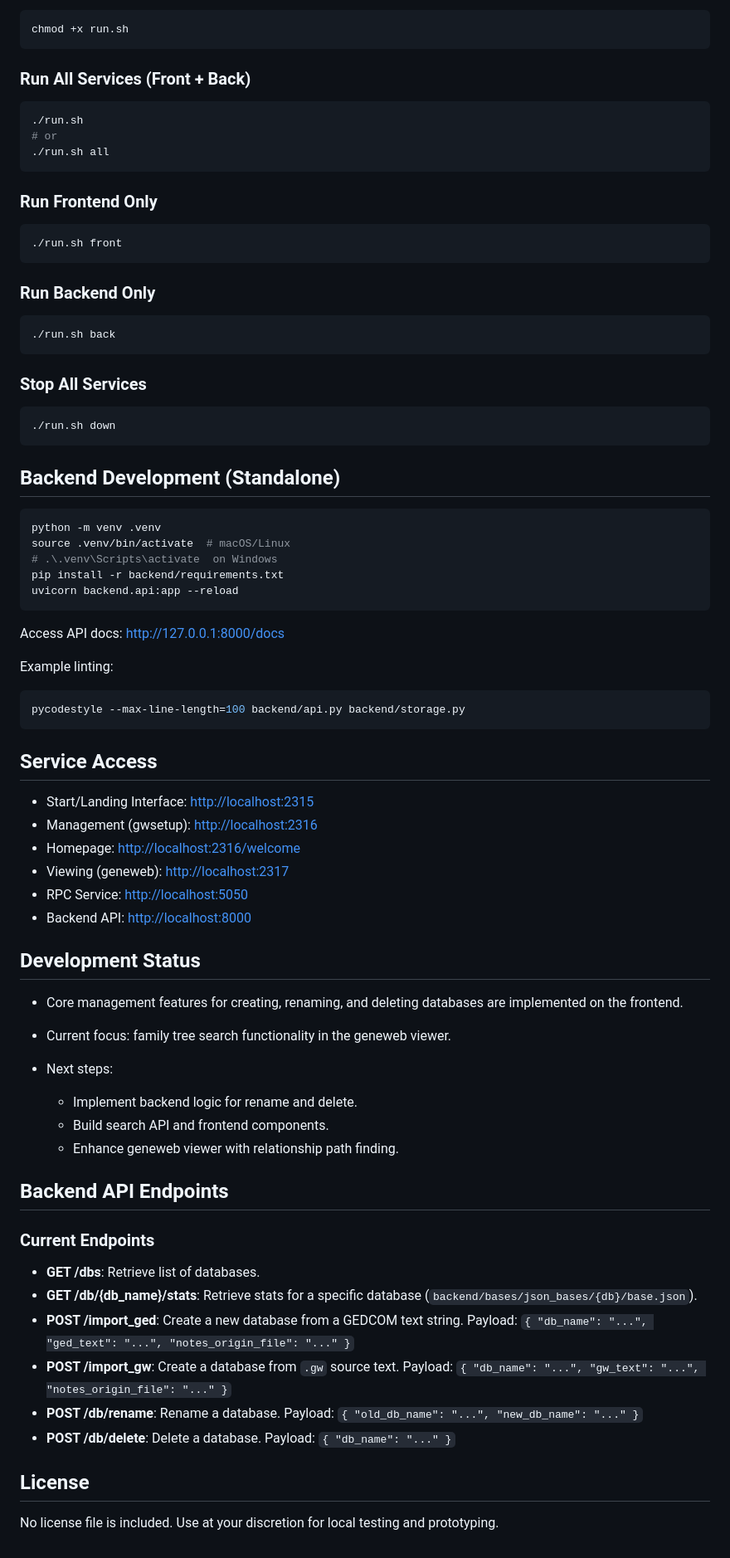
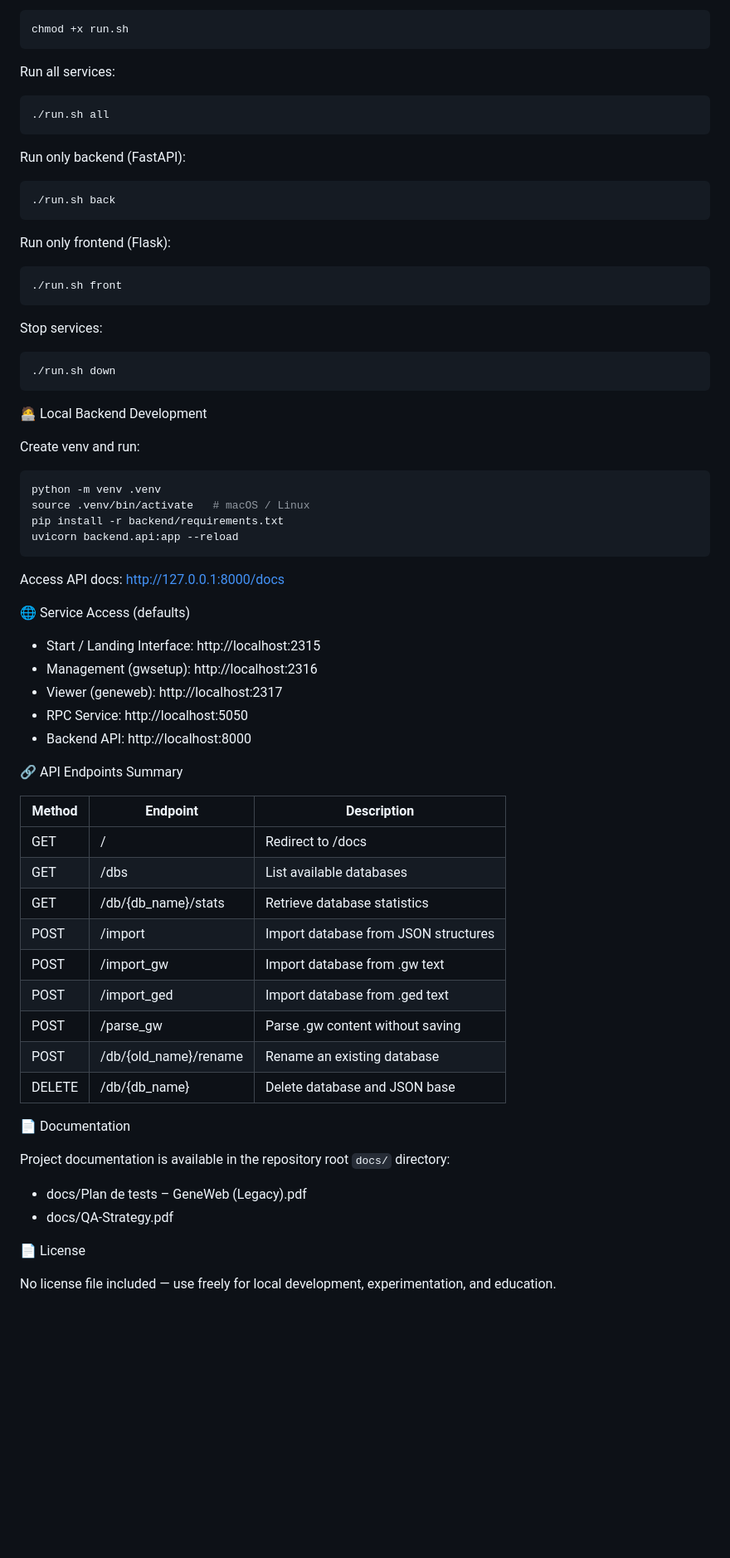
Before and after one commit to TheBot78/Legacy-Project, a Markdown page: README.md, the part around one of its changes. Shown at 83% size. Drawn GitHub-style; blank space fills up the shorter version.

````diff
--- a/README.md
+++ b/README.md
@@ -73,81 +73,72 @@ Make the script executable:
 chmod +x run.sh
 ```
 
-### Run All Services (Front + Back)
+Run all services:
 
 ```bash
-./run.sh
-# or
 ./run.sh all
 ```
 
-### Run Frontend Only
+Run only backend (FastAPI):
+
+```bash
+./run.sh back
+```
+
+Run only frontend (Flask):
 
 ```bash
 ./run.sh front
 ```
 
-### Run Backend Only
-
-```bash
-./run.sh back
-```
-
-### Stop All Services
+Stop services:
 
 ```bash
 ./run.sh down
 ```
 
-## Backend Development (Standalone)
+🧑‍💻 Local Backend Development
+
+Create venv and run:
 
 ```bash
 python -m venv .venv
-source .venv/bin/activate  # macOS/Linux
-# .\.venv\Scripts\activate  on Windows
+source .venv/bin/activate   # macOS / Linux
 pip install -r backend/requirements.txt
 uvicorn backend.api:app --reload
 ```
 
-Access API docs: [http://127.0.0.1:8000/docs](http://127.0.0.1:8000/docs)
+Access API docs: http://127.0.0.1:8000/docs
 
-Example linting:
+🌐 Service Access (defaults)
 
-```bash
-pycodestyle --max-line-length=100 backend/api.py backend/storage.py
-```
+- Start / Landing Interface: http://localhost:2315
+- Management (gwsetup): http://localhost:2316
+- Viewer (geneweb): http://localhost:2317
+- RPC Service: http://localhost:5050
+- Backend API: http://localhost:8000
 
-## Service Access
+🔗 API Endpoints Summary
 
-* Start/Landing Interface: [http://localhost:2315](http://localhost:2315)
-* Management (gwsetup): [http://localhost:2316](http://localhost:2316)
-* Homepage: [http://localhost:2316/welcome](http://localhost:2316/welcome)
-* Viewing (geneweb): [http://localhost:2317](http://localhost:2317)
-* RPC Service: [http://localhost:5050](http://localhost:5050)
-* Backend API: [http://localhost:8000](http://localhost:8000)
+| Method | Endpoint                        | Description                                      |
+|--------|---------------------------------|--------------------------------------------------|
+| GET    | /                               | Redirect to /docs                               |
+| GET    | /dbs                            | List available databases                         |
+| GET    | /db/{db_name}/stats             | Retrieve database statistics                     |
+| POST   | /import                         | Import database from JSON structures             |
+| POST   | /import_gw                      | Import database from .gw text                   |
+| POST   | /import_ged                     | Import database from .ged text                  |
+| POST   | /parse_gw                       | Parse .gw content without saving                |
+| POST   | /db/{old_name}/rename           | Rename an existing database                      |
+| DELETE | /db/{db_name}                   | Delete database and JSON base                   |
 
-## Development Status
+📄 Documentation
 
-* Core management features for creating, renaming, and deleting databases are implemented on the frontend.
-* Current focus: family tree search functionality in the geneweb viewer.
-* Next steps:
+Project documentation is available in the repository root `docs/` directory:
 
-  * Implement backend logic for rename and delete.
-  * Build search API and frontend components.
-  * Enhance geneweb viewer with relationship path finding.
+- docs/Plan de tests – GeneWeb (Legacy).pdf
+- docs/QA-Strategy.pdf
 
-## Backend API Endpoints
+📄 License
 
-### Current Endpoints
-
-* **GET /dbs**: Retrieve list of databases.
-* **GET /db/{db_name}/stats**: Retrieve stats for a specific database (`backend/bases/json_bases/{db}/base.json`).
-* **POST /import_ged**: Create a new database from a GEDCOM text string.
-  Payload: `{ "db_name": "...", "ged_text": "...", "notes_origin_file": "..." }`
-* **POST /import_gw**: Create a database from `.gw` source text. Payload: `{ "db_name": "...", "gw_text": "...", "notes_origin_file": "..." }`
-* **POST /db/rename**: Rename a database. Payload: `{ "old_db_name": "...", "new_db_name": "..." }`
-* **POST /db/delete**: Delete a database. Payload: `{ "db_name": "..." }`
-
-## License
-
-No license file is included. Use at your discretion for local testing and prototyping.
+No license file included — use freely for local development, experimentation, and education.
````
Also changed, not shown: other parts of README.md (+39 -39 lines).
